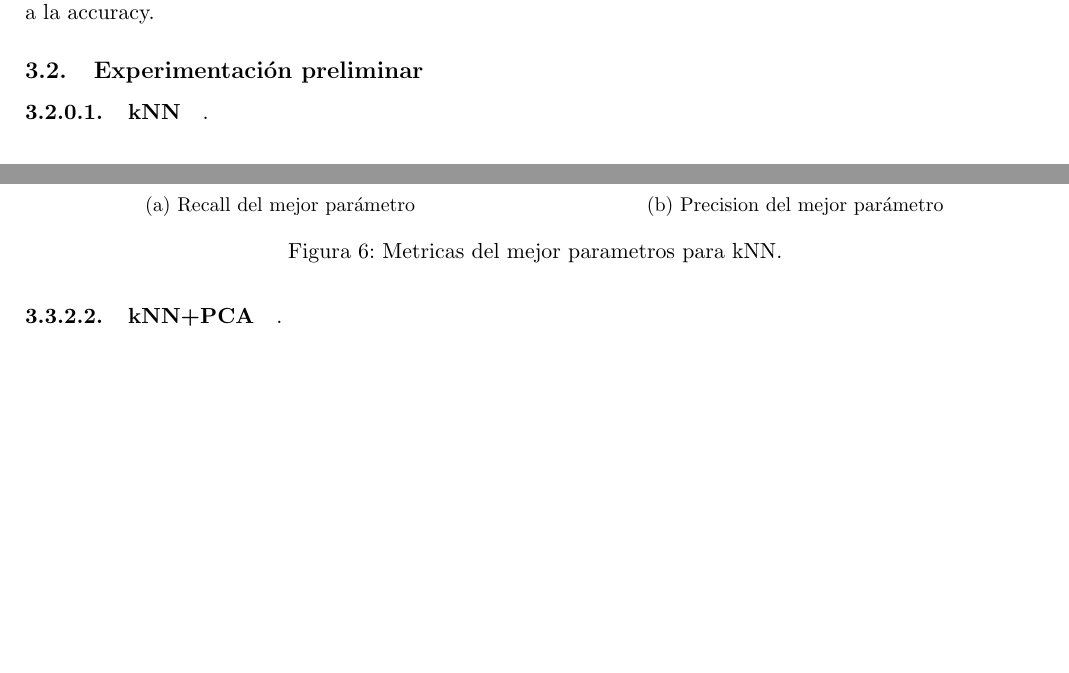
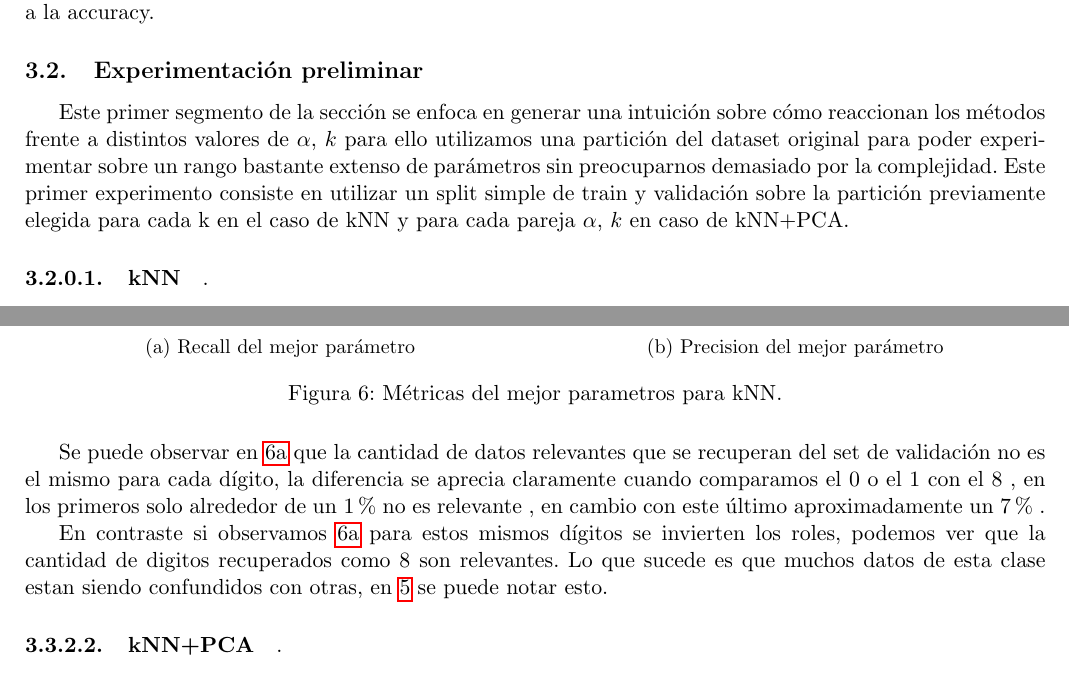
Before and after one commit to fzanollo/metodos-num, a LaTeX document (tp2/informe/main.tex, which reads tp2/informe/experimentos/busqOptimos.tex): two parts of pages 6 and 11 of 20, joined at a grey line, cut so that both start at the same text, the shorter picture padded with empty space. Compiled offline with pdfLaTeX.

Commit message:
infomre optimos

```diff
--- a/tp2/informe/experimentos/busqOptimos.tex
+++ b/tp2/informe/experimentos/busqOptimos.tex
@@ -4,7 +4,7 @@
 El principal objetivo de esta sección es encontrar los parámetros óptimos de knn y knn+pca con respecto a la accuracy.
 
 \subsection{Experimentación preliminar}
-% Este primer segmento de la sección se enfoca en generar una intuición sobre cómo reaccionan los métodos frente a distintos valores de $\alpha$, $k$ para ello utilizamos una partición del dataset original para poder experimentar sobre un rango bastante extenso de parámetros sin preocuparnos demasiado por la complejidad. Este primer experimento consiste en utilizar un split simple de train y validación sobre la partición previamente elegida para cada k en el caso de kNN y para cada pareja $\alpha$, $k$ en caso de kNN+PCA.
+Este primer segmento de la sección se enfoca en generar una intuición sobre cómo reaccionan los métodos frente a distintos valores de $\alpha$, $k$ para ello utilizamos una partición del dataset original para poder experimentar sobre un rango bastante extenso de parámetros sin preocuparnos demasiado por la complejidad. Este primer experimento consiste en utilizar un split simple de train y validación sobre la partición previamente elegida para cada k en el caso de kNN y para cada pareja $\alpha$, $k$ en caso de kNN+PCA.
 
 
 \paragraph{kNN}
@@ -223,19 +223,22 @@ Aclaración : La matriz de Confusión tiene ceros en la diagonal para favorecer
 \begin{subfigure}{0.5\textwidth}
 \includegraphics[width=0.9\linewidth, height=5cm]{images/recall_knn.png}
 \caption{Recall del mejor parámetro}
+\label{knn_métricas1}%
 \end{subfigure}
 \begin{subfigure}{0.5\textwidth}
 \includegraphics[width=0.9\linewidth, height=5cm]{images/precision_knn.png}
 \caption{Precision del mejor parámetro}
+\label{knn_métricas2}%
 \end{subfigure}
-\caption{Metricas del mejor parametros para kNN.}
-\label{knn_metricas}%
+\caption{Métricas del mejor parametros para kNN.}
+\label{knn_métricas}%
 \end{figure}
 
 
+Se puede observar en \ref{knn_métricas1} que la cantidad de datos relevantes que se recuperan del set de validación no es el mismo para cada dígito, la diferencia se aprecia claramente cuando comparamos el $0$ o el $1$ con el $8$ , en los primeros solo alrededor de un $1\%$ no es relevante , en cambio con este último aproximadamente un  $7\%$ .
 
-
-
+En contraste si observamos \ref{knn_métricas1} para estos mismos dígitos se invierten los roles, podemos ver que la cantidad de digitos recuperados como $8$ son relevantes.
+Lo que sucede es que muchos datos de esta clase estan siendo confundidos con otras, en \ref{knn_MatrizConf} se puede notar esto.
 \paragraph{kNN+PCA}.
 
 
```
Also changed, not shown: tp2/informe/experimentos/busqOptimos.tex (16 more changed lines).
